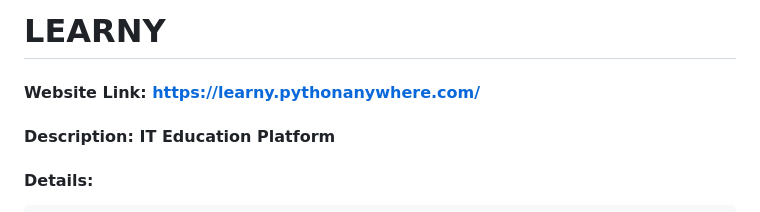
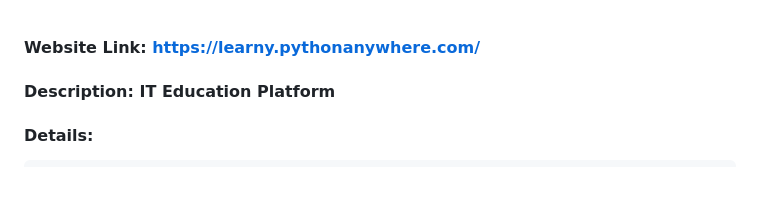
Before and after one commit to yamilobt8/learny, a Markdown page: README.md, the part around the change. GitHub-like rendering; blank space fills up the shorter version.

```diff
--- a/README.md
+++ b/README.md
@@ -1,4 +1,4 @@
-# LEARNY
+
 #### Website Link: https://learny.pythonanywhere.com/
 #### Description: IT Education Platform
 
```
